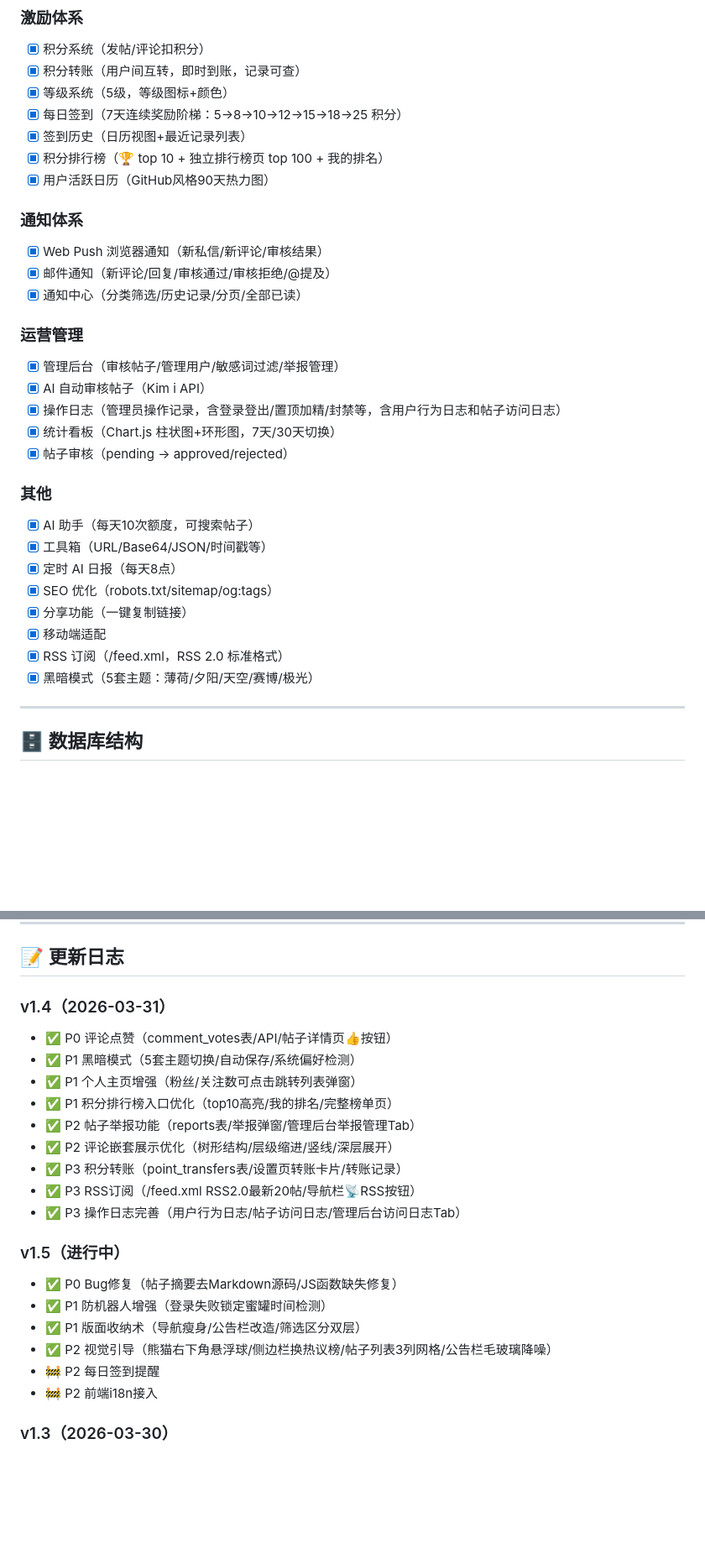
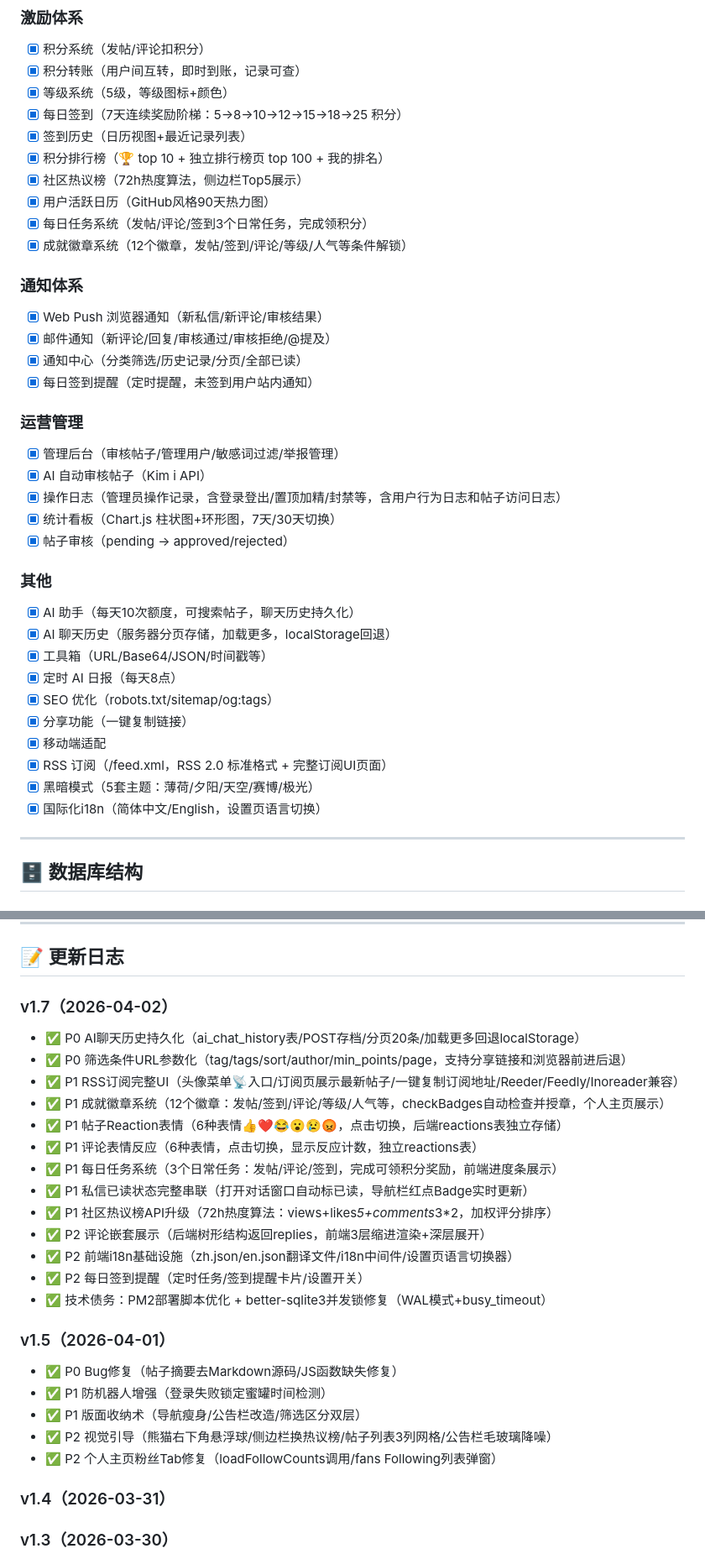
Before and after one commit to TimeIsShort/pandahub, a Markdown page: README.md, 2 parts joined by grey strips. Shown at 84% size. GitHub-like rendering; blank space fills up the shorter version.

Commit message:
docs: 更新README至v1.7 - 同步所有新功能

```diff
--- a/README.md
+++ b/README.md
@@ -120,12 +123,16 @@ forum/
 - [x] 每日签到（7天连续奖励阶梯：5→8→10→12→15→18→25 积分）
 - [x] 签到历史（日历视图+最近记录列表）
 - [x] 积分排行榜（🏆 top 10 + 独立排行榜页 top 100 + 我的排名）
+- [x] 社区热议榜（72h热度算法，侧边栏Top5展示）
 - [x] 用户活跃日历（GitHub风格90天热力图）
+- [x] 每日任务系统（发帖/评论/签到3个日常任务，完成领积分）
+- [x] 成就徽章系统（12个徽章，发帖/签到/评论/等级/人气等条件解锁）
 
 ### 通知体系
 - [x] Web Push 浏览器通知（新私信/新评论/审核结果）
 - [x] 邮件通知（新评论/回复/审核通过/审核拒绝/@提及）
 - [x] 通知中心（分类筛选/历史记录/分页/全部已读）
+- [x] 每日签到提醒（定时提醒，未签到用户站内通知）
 
 ### 运营管理
 - [x] 管理后台（审核帖子/管理用户/敏感词过滤/举报管理）
@@ -135,14 +142,16 @@ forum/
 - [x] 帖子审核（pending → approved/rejected）
 
 ### 其他
-- [x] AI 助手（每天10次额度，可搜索帖子）
+- [x] AI 助手（每天10次额度，可搜索帖子，聊天历史持久化）
+- [x] AI 聊天历史（服务器分页存储，加载更多，localStorage回退）
 - [x] 工具箱（URL/Base64/JSON/时间戳等）
 - [x] 定时 AI 日报（每天8点）
 - [x] SEO 优化（robots.txt/sitemap/og:tags）
 - [x] 分享功能（一键复制链接）
 - [x] 移动端适配
-- [x] RSS 订阅（/feed.xml，RSS 2.0 标准格式）
+- [x] RSS 订阅（/feed.xml，RSS 2.0 标准格式 + 完整订阅UI页面）
 - [x] 黑暗模式（5套主题：薄荷/夕阳/天空/赛博/极光）
+- [x] 国际化i18n（简体中文/English，设置页语言切换）
 
 ---
 
@@ -482,24 +491,29 @@ npm run dev
 
 ## 📝 更新日志
 
-### v1.4（2026-03-31）
-- ✅ P0 评论点赞（comment_votes表/API/帖子详情页👍按钮）
-- ✅ P1 黑暗模式（5套主题切换/自动保存/系统偏好检测）
-- ✅ P1 个人主页增强（粉丝/关注数可点击跳转列表弹窗）
-- ✅ P1 积分排行榜入口优化（top10高亮/我的排名/完整榜单页）
-- ✅ P2 帖子举报功能（reports表/举报弹窗/管理后台举报管理Tab）
-- ✅ P2 评论嵌套展示优化（树形结构/层级缩进/竖线/深层展开）
-- ✅ P3 积分转账（point_transfers表/设置页转账卡片/转账记录）
-- ✅ P3 RSS订阅（/feed.xml RSS2.0最新20帖/导航栏📡RSS按钮）
-- ✅ P3 操作日志完善（用户行为日志/帖子访问日志/管理后台访问日志Tab）
+### v1.7（2026-04-02）
+- ✅ P0 AI聊天历史持久化（ai_chat_history表/POST存档/分页20条/加载更多回退localStorage）
+- ✅ P0 筛选条件URL参数化（tag/tags/sort/author/min_points/page，支持分享链接和浏览器前进后退）
+- ✅ P1 RSS订阅完整UI（头像菜单📡入口/订阅页展示最新帖子/一键复制订阅地址/Reeder/Feedly/Inoreader兼容）
+- ✅ P1 成就徽章系统（12个徽章：发帖/签到/评论/等级/人气等，checkBadges自动检查并授章，个人主页展示）
+- ✅ P1 帖子Reaction表情（6种表情👍❤️😂😮😢😡，点击切换，后端reactions表独立存储）
+- ✅ P1 评论表情反应（6种表情，点击切换，显示反应计数，独立reactions表）
+- ✅ P1 每日任务系统（3个日常任务：发帖/评论/签到，完成可领积分奖励，前端进度条展示）
+- ✅ P1 私信已读状态完整串联（打开对话窗口自动标已读，导航栏红点Badge实时更新）
+- ✅ P1 社区热议榜API升级（72h热度算法：views+likes*5+comments*3*2，加权评分排序）
+- ✅ P2 评论嵌套展示（后端树形结构返回replies，前端3层缩进渲染+深层展开）
+- ✅ P2 前端i18n基础设施（zh.json/en.json翻译文件/i18n中间件/设置页语言切换器）
+- ✅ P2 每日签到提醒（定时任务/签到提醒卡片/设置开关）
+- ✅ 技术债务：PM2部署脚本优化 + better-sqlite3并发锁修复（WAL模式+busy_timeout）
 
-### v1.5（进行中）
+### v1.5（2026-04-01）
 - ✅ P0 Bug修复（帖子摘要去Markdown源码/JS函数缺失修复）
 - ✅ P1 防机器人增强（登录失败锁定蜜罐时间检测）
 - ✅ P1 版面收纳术（导航瘦身/公告栏改造/筛选区分双层）
 - ✅ P2 视觉引导（熊猫右下角悬浮球/侧边栏换热议榜/帖子列表3列网格/公告栏毛玻璃降噪）
-- 🚧 P2 每日签到提醒
-- 🚧 P2 前端i18n接入
+- ✅ P2 个人主页粉丝Tab修复（loadFollowCounts调用/fans Following列表弹窗）
+
+### v1.4（2026-03-31）
 
 ### v1.3（2026-03-30）
 - ✅ P0 收藏/书签（收藏表/API/个人主页tab）
```
Also changed, not shown: other parts of README.md (+7 -4 lines).
